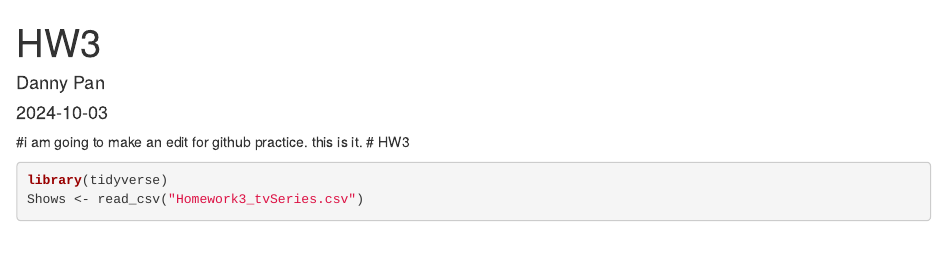
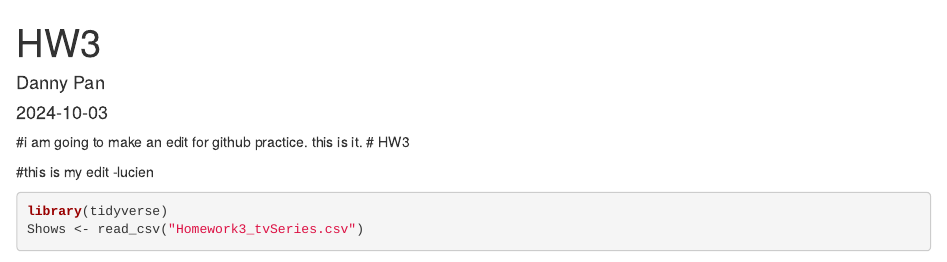
Before and after one commit to Panda-nny/2024-10-15_Practice, an R Markdown document (HW3/HW3_Pan.Rmd): the page in a window 1100 px wide, from its top. Rendered offline with R 4.5, knitr and Pandoc, with nearby package versions; some code elsewhere in the file could not run offline.

Commit message:
Update HW3_Pan.Rmd
This is a change

````diff
--- a/HW3/HW3_Pan.Rmd
+++ b/HW3/HW3_Pan.Rmd
@@ -10,6 +10,8 @@ knitr::opts_chunk$set(echo = TRUE)
 ```
 #i am going to make an edit for github practice. this is it.
 # HW3
+
+#this is my edit -lucien
 
 ```{r results = 'hide', message = FALSE}
 library(tidyverse)
````
